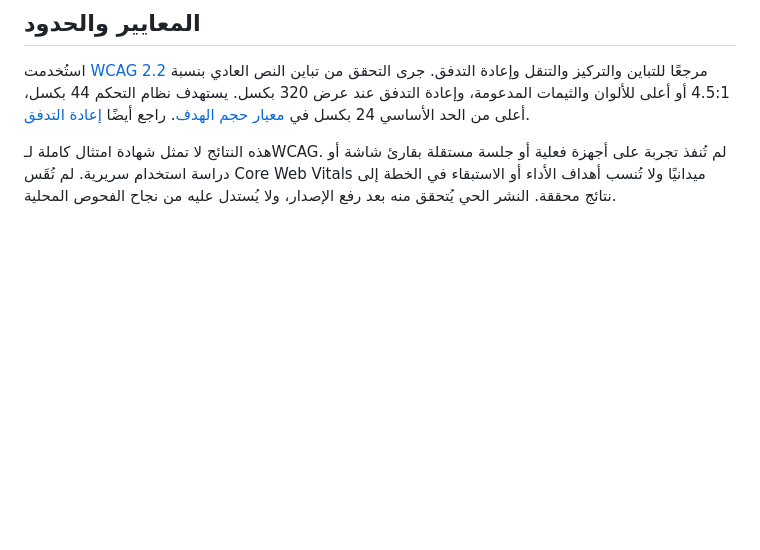
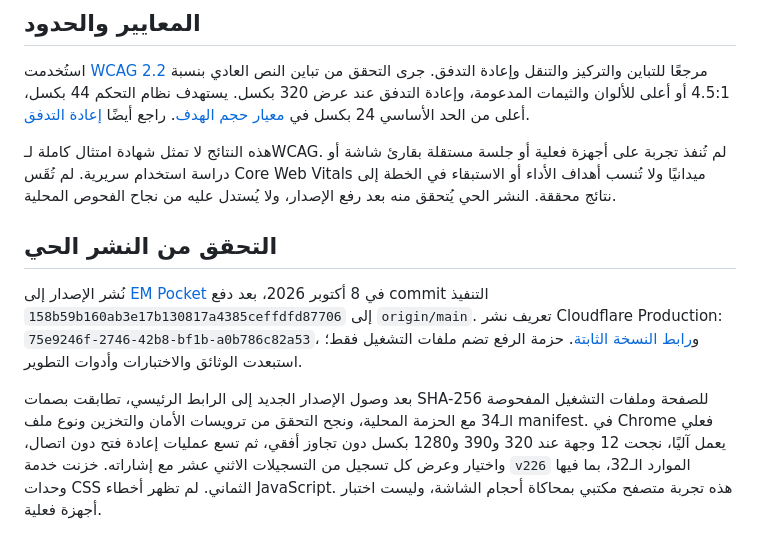
Before and after one commit to aalimd/EMPocket, a Markdown page: docs/redesign-2026/IMPLEMENTATION-VERIFICATION.md, the part around the change. GitHub-like rendering; blank space fills up the shorter version.

Commit message:
Record production redesign deployment verification

```diff
--- a/docs/redesign-2026/IMPLEMENTATION-VERIFICATION.md
+++ b/docs/redesign-2026/IMPLEMENTATION-VERIFICATION.md
@@ -43,3 +43,9 @@
 استُخدمت [WCAG 2.2](https://www.w3.org/TR/WCAG22/) مرجعًا للتباين والتركيز والتنقل وإعادة التدفق. جرى التحقق من تباين النص العادي بنسبة 4.5:1 أو أعلى للألوان والثيمات المدعومة، وإعادة التدفق عند عرض 320 بكسل. يستهدف نظام التحكم 44 بكسل، أعلى من الحد الأساسي 24 بكسل في [معيار حجم الهدف](https://www.w3.org/WAI/WCAG22/Understanding/target-size-minimum.html). راجع أيضًا [إعادة التدفق](https://www.w3.org/WAI/WCAG21/Understanding/reflow.html).
 
 هذه النتائج لا تمثل شهادة امتثال كاملة لـWCAG. لم تُنفذ تجربة على أجهزة فعلية أو جلسة مستقلة بقارئ شاشة أو دراسة استخدام سريرية. لم تُقَس Core Web Vitals ميدانيًا ولا تُنسب أهداف الأداء أو الاستبقاء في الخطة إلى نتائج محققة. النشر الحي يُتحقق منه بعد رفع الإصدار، ولا يُستدل عليه من نجاح الفحوص المحلية.
+
+## التحقق من النشر الحي
+
+نُشر الإصدار إلى [EM Pocket](https://empocket.pages.dev/) في 8 أكتوبر 2026، بعد دفع commit التنفيذ `158b59b160ab3e17b130817a4385ceffdfd87706` إلى `origin/main`. تعريف نشر Cloudflare Production: `75e9246f-2746-42b8-bf1b-a0b786c82a53`، و[رابط النسخة الثابتة](https://75e9246f.empocket.pages.dev/). حزمة الرفع تضم ملفات التشغيل فقط؛ استبعدت الوثائق والاختبارات وأدوات التطوير.
+
+بعد وصول الإصدار الجديد إلى الرابط الرئيسي، تطابقت بصمات SHA-256 للصفحة وملفات التشغيل المفحوصة الـ34 مع الحزمة المحلية، ونجح التحقق من ترويسات الأمان والتخزين ونوع ملف manifest. في Chrome فعلي يعمل آليًا، نجحت 12 وجهة عند 320 و390 و1280 بكسل دون تجاوز أفقي، ثم تسع عمليات إعادة فتح دون اتصال، واختيار وعرض كل تسجيل من التسجيلات الاثني عشر مع إشاراته. خزنت خدمة `v226` الموارد الـ32، بما فيها وحدات CSS الثماني. لم تظهر أخطاء JavaScript. هذه تجربة متصفح مكتبي بمحاكاة أحجام الشاشة، وليست اختبار أجهزة فعلية.
```
